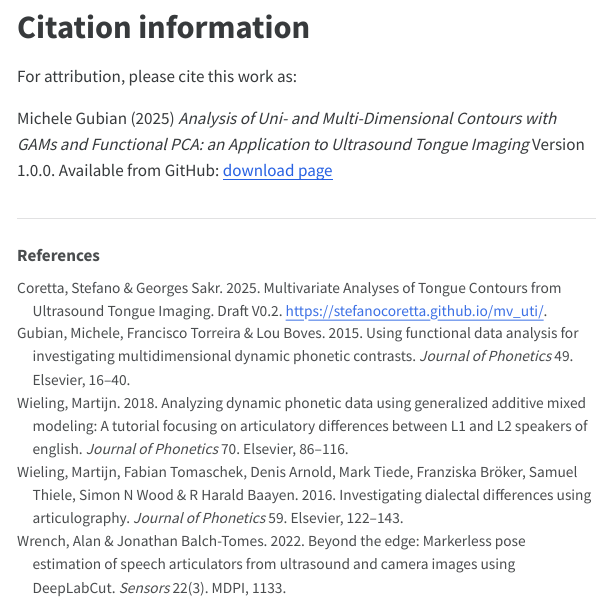
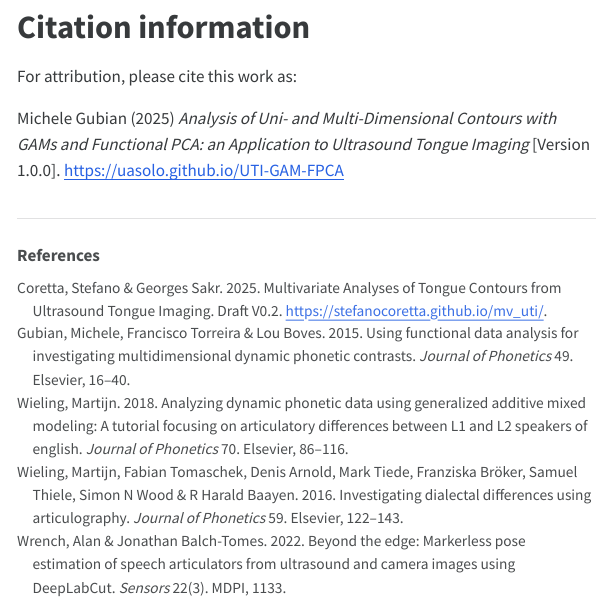
Before and after one commit to uasolo/UTI-GAM-FPCA, a Quarto document (UTI_analysis_code.qmd): the page in a window 1100 px wide, from 8630 px down. The pictures show the output file UTI_analysis_code.html that the author committed with the source, opened offline; menus at the side of the page are left out; long lines of code are wrapped.

Commit message:
changed citation to this doc

```diff
--- a/UTI_analysis_code.qmd
+++ b/UTI_analysis_code.qmd
@@ -1643,7 +1643,6 @@ FPCA_knot_time_pred_plot
 
 For attribution, please cite this work as:
 
-Michele Gubian (2025) *Analysis of Uni- and Multi-Dimensional Contours with GAMs and Functional PCA: an Application to Ultrasound Tongue Imaging* Version 1.0.0. Available from GitHub:
-[download page](https://github.com/uasolo/FPCA-phonetics-workshop/blob/master/presentations/UTI/UTI_analysis_code.html)
+Michele Gubian (2025) *Analysis of Uni- and Multi-Dimensional Contours with GAMs and Functional PCA: an Application to Ultrasound Tongue Imaging* [Version 1.0.0]. [https://uasolo.github.io/UTI-GAM-FPCA](https://uasolo.github.io/UTI-GAM-FPCA)
 
 # References {.unnumbered}
```
Also changed, not shown: UTI_analysis_code.html.
